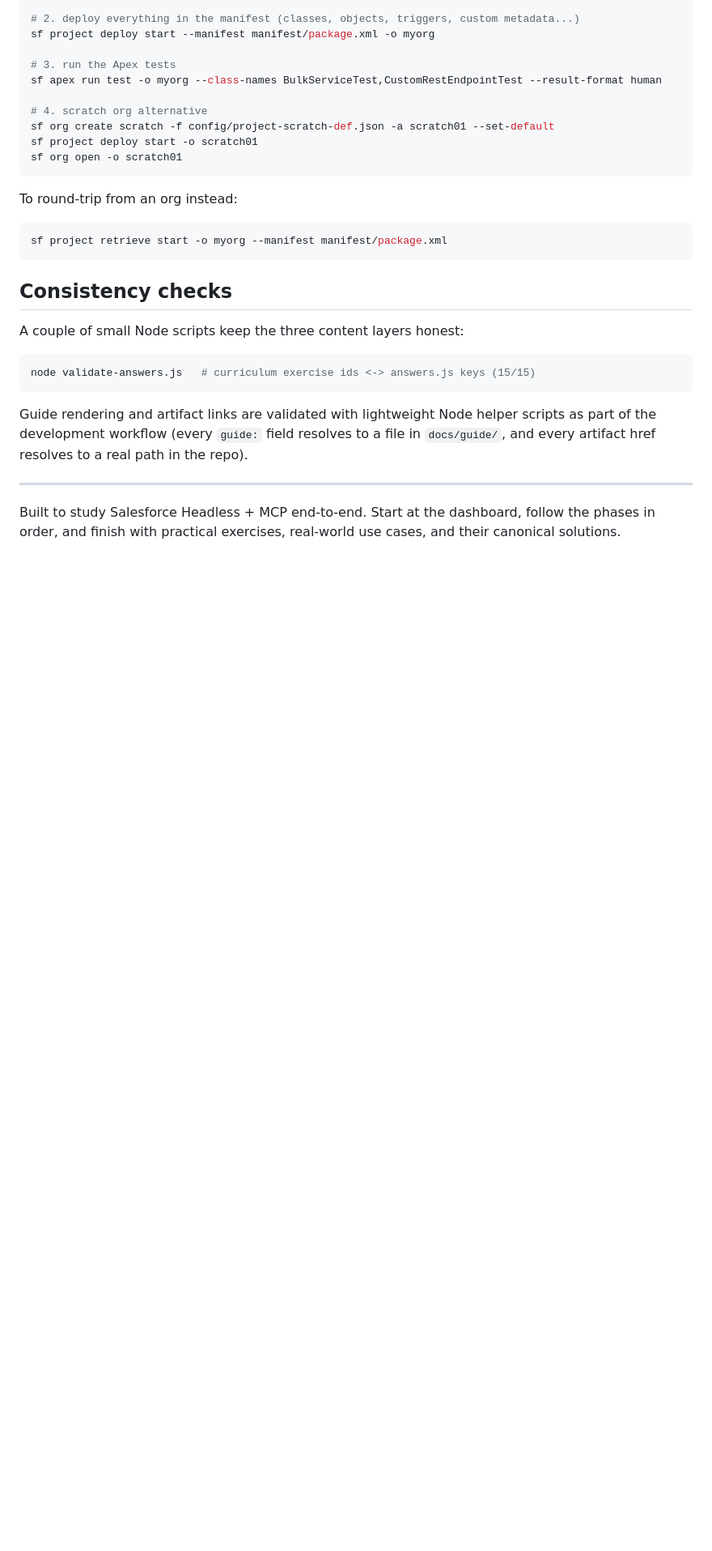
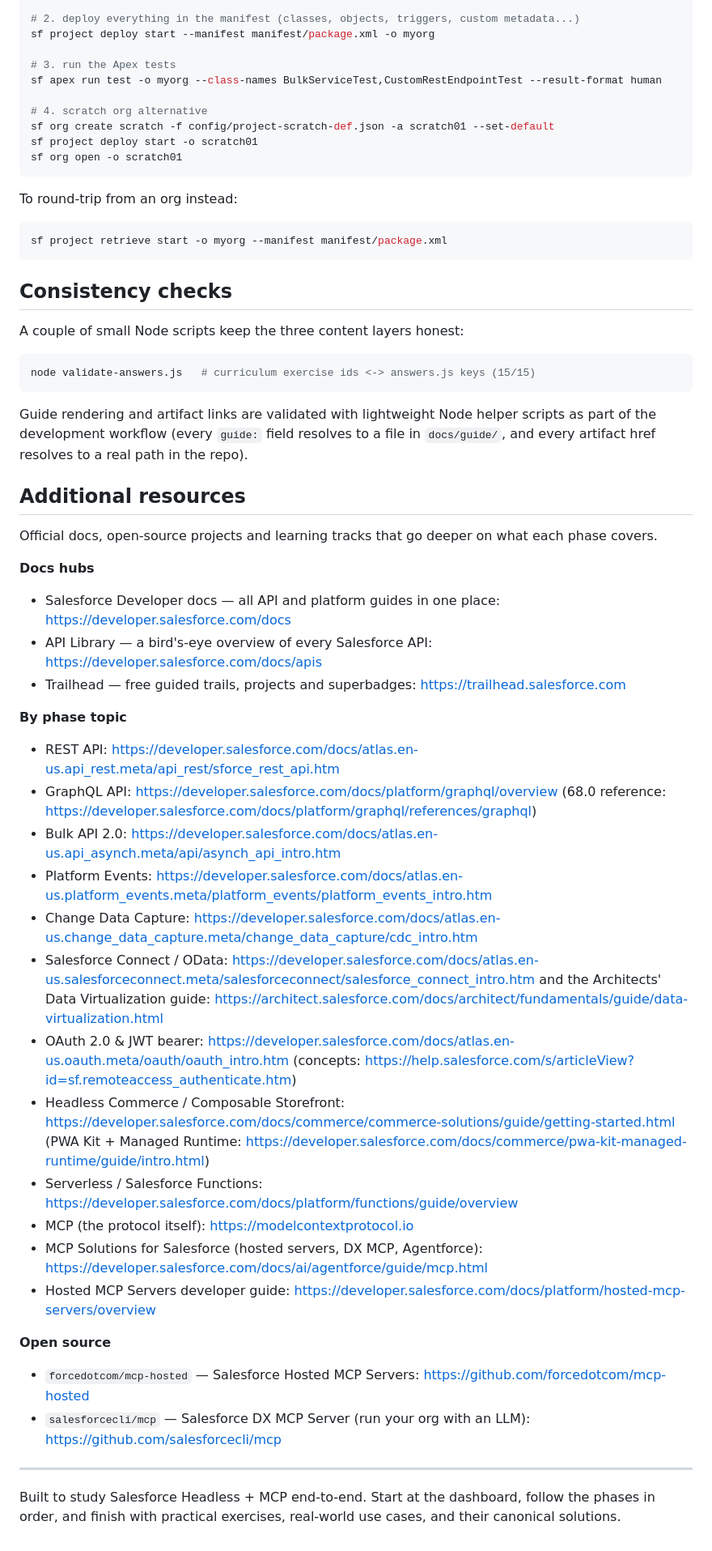
Before and after one commit to AbdoAddouli/Salesforce-HeadLess-MCP, a Markdown page: README.md, the part around one of its changes. Shown at 81% size. Rendered like a GitHub page; blank space fills up the shorter version.

Commit message:
docs: add additional resources section with official Salesforce and MCP sources

```diff
--- a/README.md
+++ b/README.md
@@ -245,6 +246,36 @@ node validate-answers.js   # curriculum exercise ids <-> answers.js keys (15/15)
 
 Guide rendering and artifact links are validated with lightweight Node helper scripts as part of the development workflow (every `guide:` field resolves to a file in `docs/guide/`, and every artifact href resolves to a real path in the repo).
 
+## Additional resources
+
+Official docs, open-source projects and learning tracks that go deeper on what each phase covers.
+
+**Docs hubs**
+
+- Salesforce Developer docs — all API and platform guides in one place: https://developer.salesforce.com/docs
+- API Library — a bird's-eye overview of every Salesforce API: https://developer.salesforce.com/docs/apis
+- Trailhead — free guided trails, projects and superbadges: https://trailhead.salesforce.com
+
+**By phase topic**
+
+- REST API: https://developer.salesforce.com/docs/atlas.en-us.api_rest.meta/api_rest/sforce_rest_api.htm
+- GraphQL API: https://developer.salesforce.com/docs/platform/graphql/overview (68.0 reference: https://developer.salesforce.com/docs/platform/graphql/references/graphql)
+- Bulk API 2.0: https://developer.salesforce.com/docs/atlas.en-us.api_asynch.meta/api/asynch_api_intro.htm
+- Platform Events: https://developer.salesforce.com/docs/atlas.en-us.platform_events.meta/platform_events/platform_events_intro.htm
+- Change Data Capture: https://developer.salesforce.com/docs/atlas.en-us.change_data_capture.meta/change_data_capture/cdc_intro.htm
+- Salesforce Connect / OData: https://developer.salesforce.com/docs/atlas.en-us.salesforceconnect.meta/salesforceconnect/salesforce_connect_intro.htm and the Architects' Data Virtualization guide: https://architect.salesforce.com/docs/architect/fundamentals/guide/data-virtualization.html
+- OAuth 2.0 & JWT bearer: https://developer.salesforce.com/docs/atlas.en-us.oauth.meta/oauth/oauth_intro.htm (concepts: https://help.salesforce.com/s/articleView?id=sf.remoteaccess_authenticate.htm)
+- Headless Commerce / Composable Storefront: https://developer.salesforce.com/docs/commerce/commerce-solutions/guide/getting-started.html (PWA Kit + Managed Runtime: https://developer.salesforce.com/docs/commerce/pwa-kit-managed-runtime/guide/intro.html)
+- Serverless / Salesforce Functions: https://developer.salesforce.com/docs/platform/functions/guide/overview
+- MCP (the protocol itself): https://modelcontextprotocol.io
+- MCP Solutions for Salesforce (hosted servers, DX MCP, Agentforce): https://developer.salesforce.com/docs/ai/agentforce/guide/mcp.html
+- Hosted MCP Servers developer guide: https://developer.salesforce.com/docs/platform/hosted-mcp-servers/overview
+
+**Open source**
+
+- `forcedotcom/mcp-hosted` — Salesforce Hosted MCP Servers: https://github.com/forcedotcom/mcp-hosted
+- `salesforcecli/mcp` — Salesforce DX MCP Server (run your org with an LLM): https://github.com/salesforcecli/mcp
+
 ---
 
 Built to study Salesforce Headless + MCP end-to-end. Start at the dashboard, follow the phases in order, and finish with practical exercises, real-world use cases, and their canonical solutions.
```
Also changed, not shown: other parts of README.md (+1 -0 lines).
